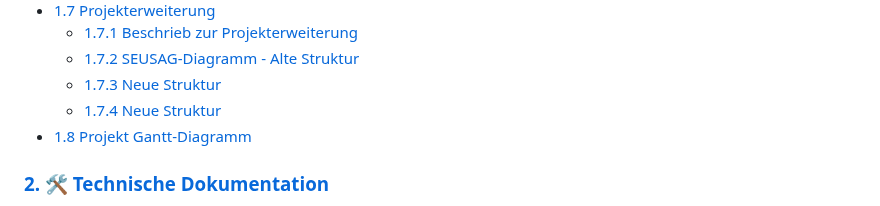
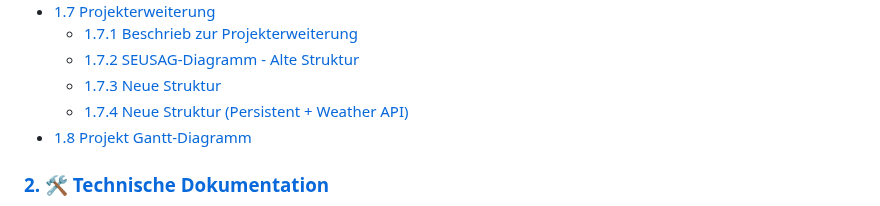
Before and after one commit to gitlilia-tbz/ICTNE24_Semesterarbeit3_L.M, a Markdown page: README.md, the part around the change. Rendered like a GitHub page.

Commit message:
1.7.4 verlinkung

```diff
--- a/README.md
+++ b/README.md
@@ -38,7 +38,7 @@
   * [1.7.1 Beschrieb zur Projekterweiterung](#171-beschrieb-zur-projekterweiterung)
   * [1.7.2 SEUSAG-Diagramm - Alte Struktur](#172-seusag-diagramm---alte-struktur)
   * [1.7.3 Neue Struktur](#173-neue-struktur)
-  * [1.7.4 Neue Struktur](#174-neue-struktur)
+  * [1.7.4 Neue Struktur (Persistent + Weather API)](#174-neue-struktur-persistent--weather-api)
 * [1.8 Projekt Gantt-Diagramm](#18-projekt-gantt-diagramm)
 
 ### [2. 🛠️ Technische Dokumentation](#2-️-technische-dokumentation)
```
